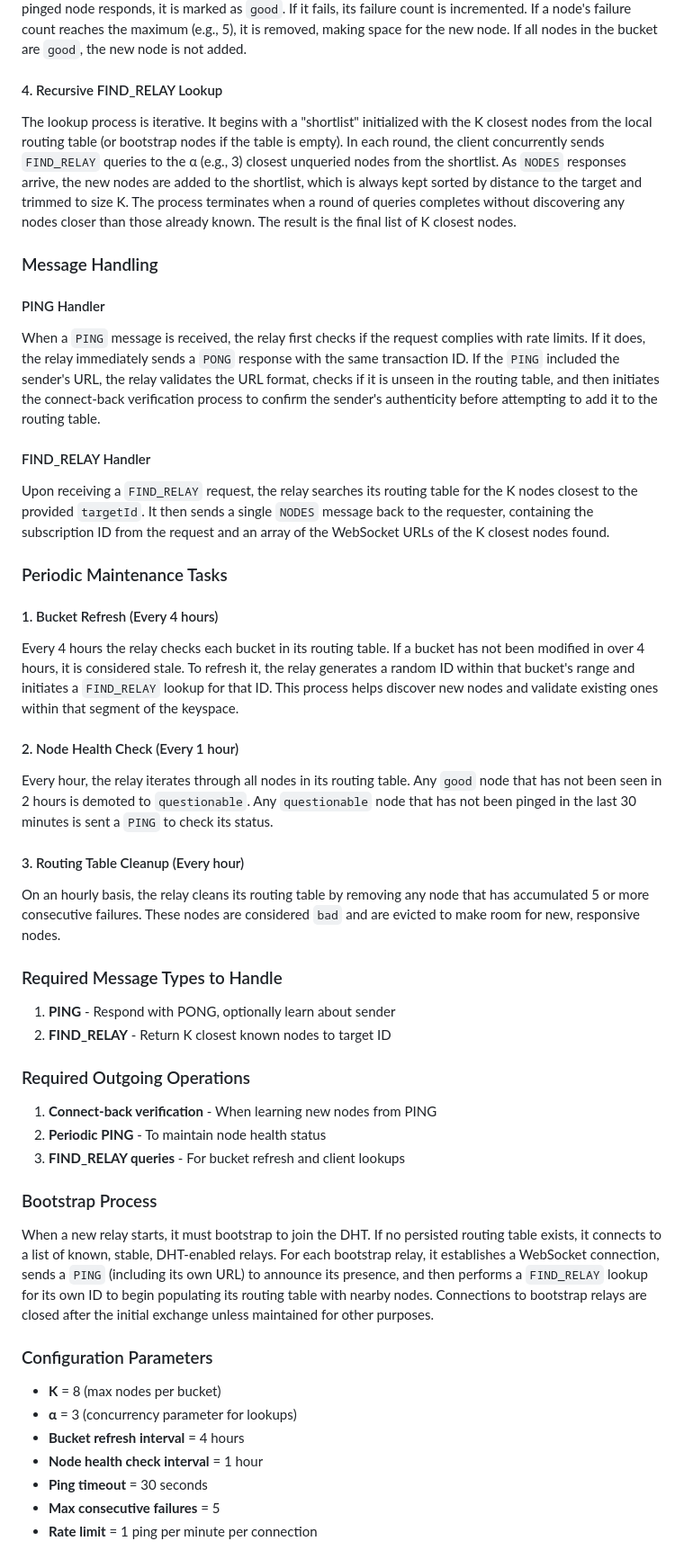
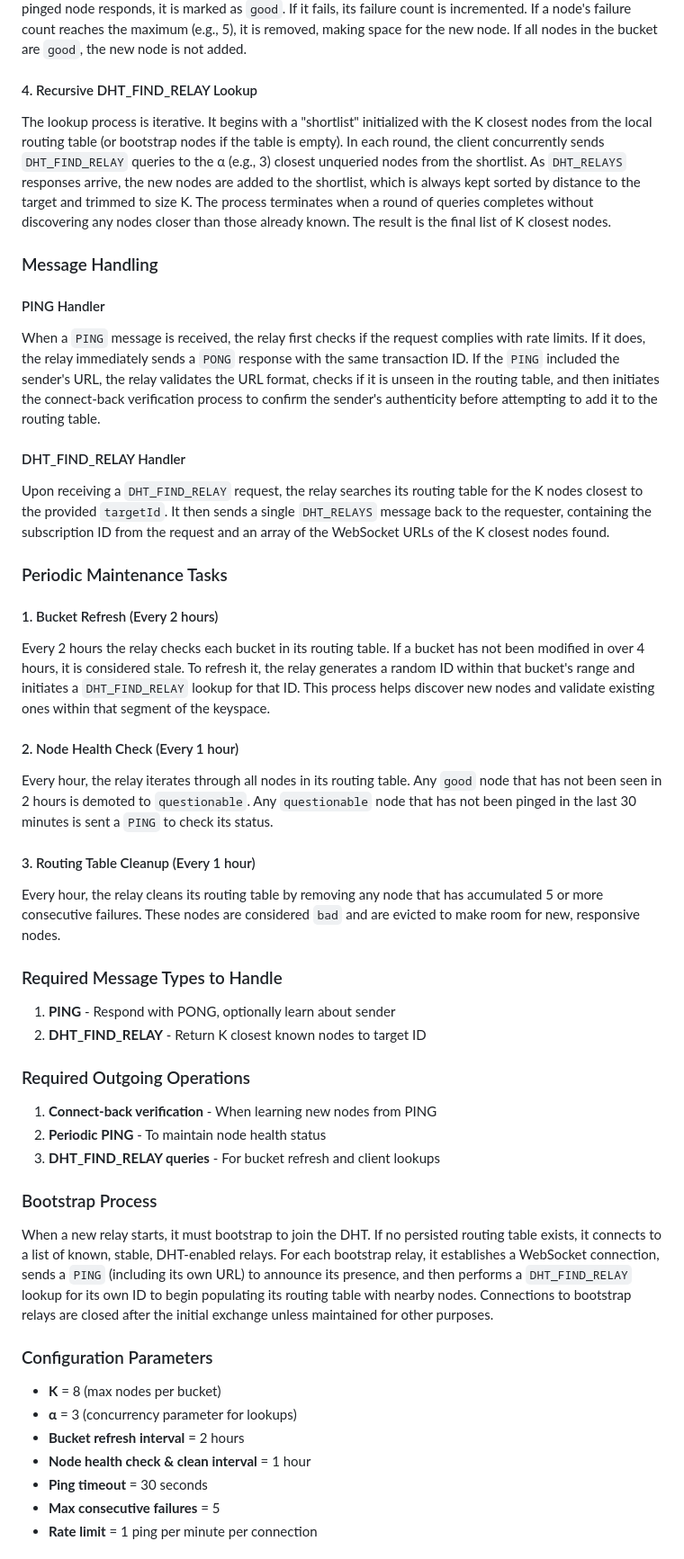
Before and after one commit to chr15m/nostr-relay-research, a Markdown page: XX.md, the part around one of its changes. Shown at 90% size. GitHub-like rendering.

```diff
--- a/XX.md
+++ b/XX.md
@@ -261,9 +263,9 @@ To add a node, first determine the correct bucket using the node ID calculation
 
 When a bucket is full, the relay attempts to make space. If the relay's own ID falls within the bucket's range, the bucket is split into two, and its nodes (including the new one) are redistributed. Otherwise, the relay identifies any `questionable` nodes in the bucket and pings the one that was least recently seen. If the pinged node responds, it is marked as `good`. If it fails, its failure count is incremented. If a node's failure count reaches the maximum (e.g., 5), it is removed, making space for the new node. If all nodes in the bucket are `good`, the new node is not added.
 
-#### 4. Recursive FIND_RELAY Lookup
+#### 4. Recursive DHT_FIND_RELAY Lookup
 
-The lookup process is iterative. It begins with a "shortlist" initialized with the K closest nodes from the local routing table (or bootstrap nodes if the table is empty). In each round, the client concurrently sends `FIND_RELAY` queries to the α (e.g., 3) closest unqueried nodes from the shortlist. As `NODES` responses arrive, the new nodes are added to the shortlist, which is always kept sorted by distance to the target and trimmed to size K. The process terminates when a round of queries completes without discovering any nodes closer than those already known. The result is the final list of K closest nodes.
+The lookup process is iterative. It begins with a "shortlist" initialized with the K closest nodes from the local routing table (or bootstrap nodes if the table is empty). In each round, the client concurrently sends `DHT_FIND_RELAY` queries to the α (e.g., 3) closest unqueried nodes from the shortlist. As `DHT_RELAYS` responses arrive, the new nodes are added to the shortlist, which is always kept sorted by distance to the target and trimmed to size K. The process terminates when a round of queries completes without discovering any nodes closer than those already known. The result is the final list of K closest nodes.
 
 ### Message Handling
 
@@ -271,45 +273,45 @@ The lookup process is iterative. It begins with a "shortlist" initialized with t
 
 When a `PING` message is received, the relay first checks if the request complies with rate limits. If it does, the relay immediately sends a `PONG` response with the same transaction ID. If the `PING` included the sender's URL, the relay validates the URL format, checks if it is unseen in the routing table, and then initiates the connect-back verification process to confirm the sender's authenticity before attempting to add it to the routing table.
 
-#### FIND_RELAY Handler
+#### DHT_FIND_RELAY Handler
 
-Upon receiving a `FIND_RELAY` request, the relay searches its routing table for the K nodes closest to the provided `targetId`. It then sends a single `NODES` message back to the requester, containing the subscription ID from the request and an array of the WebSocket URLs of the K closest nodes found.
+Upon receiving a `DHT_FIND_RELAY` request, the relay searches its routing table for the K nodes closest to the provided `targetId`. It then sends a single `DHT_RELAYS` message back to the requester, containing the subscription ID from the request and an array of the WebSocket URLs of the K closest nodes found.
 
 ### Periodic Maintenance Tasks
 
-#### 1. Bucket Refresh (Every 4 hours)
+#### 1. Bucket Refresh (Every 2 hours)
 
-Every 4 hours the relay checks each bucket in its routing table. If a bucket has not been modified in over 4 hours, it is considered stale. To refresh it, the relay generates a random ID within that bucket's range and initiates a `FIND_RELAY` lookup for that ID. This process helps discover new nodes and validate existing ones within that segment of the keyspace.
+Every 2 hours the relay checks each bucket in its routing table. If a bucket has not been modified in over 4 hours, it is considered stale. To refresh it, the relay generates a random ID within that bucket's range and initiates a `DHT_FIND_RELAY` lookup for that ID. This process helps discover new nodes and validate existing ones within that segment of the keyspace.
 
 #### 2. Node Health Check (Every 1 hour)
 
 Every hour, the relay iterates through all nodes in its routing table. Any `good` node that has not been seen in 2 hours is demoted to `questionable`. Any `questionable` node that has not been pinged in the last 30 minutes is sent a `PING` to check its status.
 
-#### 3. Routing Table Cleanup (Every hour)
+#### 3. Routing Table Cleanup (Every 1 hour)
 
-On an hourly basis, the relay cleans its routing table by removing any node that has accumulated 5 or more consecutive failures. These nodes are considered `bad` and are evicted to make room for new, responsive nodes.
+Every hour, the relay cleans its routing table by removing any node that has accumulated 5 or more consecutive failures. These nodes are considered `bad` and are evicted to make room for new, responsive nodes.
 
 ### Required Message Types to Handle
 
 1. **PING** - Respond with PONG, optionally learn about sender
-2. **FIND_RELAY** - Return K closest known nodes to target ID
+2. **DHT_FIND_RELAY** - Return K closest known nodes to target ID
 
 ### Required Outgoing Operations
 
 1. **Connect-back verification** - When learning new nodes from PING
 2. **Periodic PING** - To maintain node health status
-3. **FIND_RELAY queries** - For bucket refresh and client lookups
+3. **DHT_FIND_RELAY queries** - For bucket refresh and client lookups
 
 ### Bootstrap Process
 
-When a new relay starts, it must bootstrap to join the DHT. If no persisted routing table exists, it connects to a list of known, stable, DHT-enabled relays. For each bootstrap relay, it establishes a WebSocket connection, sends a `PING` (including its own URL) to announce its presence, and then performs a `FIND_RELAY` lookup for its own ID to begin populating its routing table with nearby nodes. Connections to bootstrap relays are closed after the initial exchange unless maintained for other purposes.
+When a new relay starts, it must bootstrap to join the DHT. If no persisted routing table exists, it connects to a list of known, stable, DHT-enabled relays. For each bootstrap relay, it establishes a WebSocket connection, sends a `PING` (including its own URL) to announce its presence, and then performs a `DHT_FIND_RELAY` lookup for its own ID to begin populating its routing table with nearby nodes. Connections to bootstrap relays are closed after the initial exchange unless maintained for other purposes.
 
 ### Configuration Parameters
 
 - **K** = 8 (max nodes per bucket)
 - **α** = 3 (concurrency parameter for lookups)
-- **Bucket refresh interval** = 4 hours
-- **Node health check interval** = 1 hour
+- **Bucket refresh interval** = 2 hours
+- **Node health check & clean interval** = 1 hour
 - **Ping timeout** = 30 seconds
 - **Max consecutive failures** = 5
 - **Rate limit** = 1 ping per minute per connection
```
Also changed, not shown: other parts of XX.md (+16 -14 lines).
